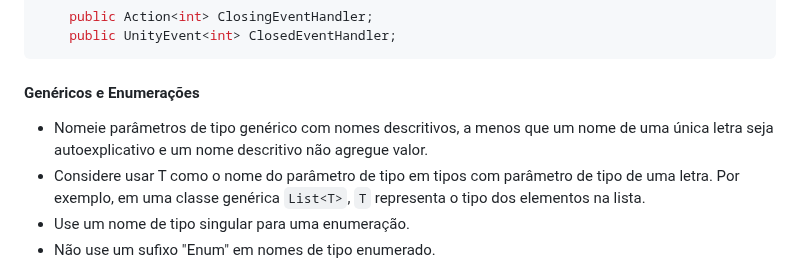
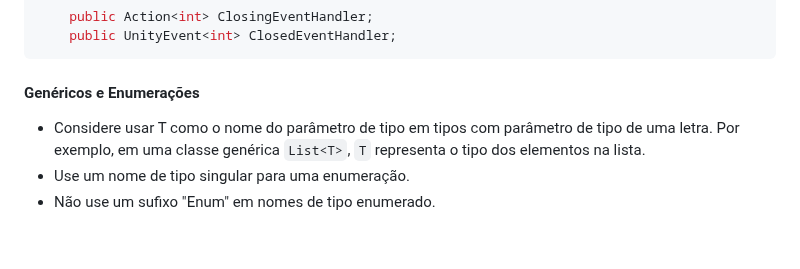
Before and after one commit to franciscodelgaudio/CEASB_StyleGuide, a Markdown page: README.md, the part around the change. GitHub-like rendering; blank space fills up the shorter version.

```diff
--- a/README.md
+++ b/README.md
@@ -188,7 +188,6 @@ Exemplo:
 
 #### Genéricos e Enumerações
 
-*   Nomeie parâmetros de tipo genérico com nomes descritivos, a menos que um nome de uma única letra seja autoexplicativo e um nome descritivo não agregue valor.
 *   Considere usar T como o nome do parâmetro de tipo em tipos com parâmetro de tipo de uma letra. Por exemplo, em uma classe genérica `List<T>`, `T` representa o tipo dos elementos na lista.
 *   Use um nome de tipo singular para uma enumeração.
 *   Não use um sufixo "Enum" em nomes de tipo enumerado.
```
